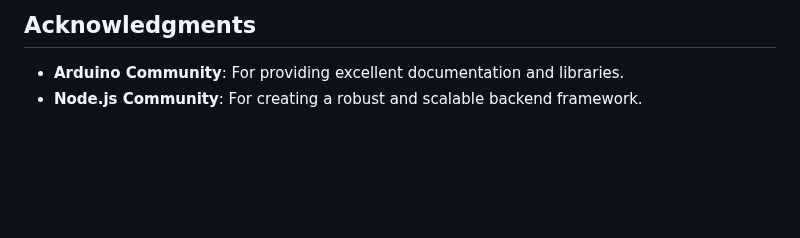
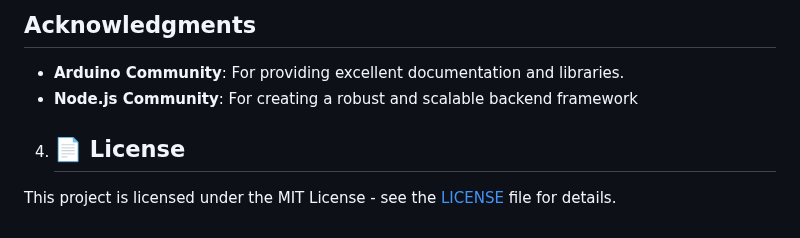
Before and after one commit to beltasia/2fauthentication-witharduino, a Markdown page: README.md, the part around the change. Rendered like a GitHub page; blank space fills up the shorter version.

```diff
--- a/README.md
+++ b/README.md
@@ -96,4 +96,8 @@ The system consists of:
 
 ## Acknowledgments
 - **Arduino Community**: For providing excellent documentation and libraries.
-- **Node.js Community**: For creating a robust and scalable backend framework.
+- **Node.js Community**: For creating a robust and scalable backend framework
+
+ 4. ## 📄 License
+
+This project is licensed under the MIT License - see the [LICENSE](LICENSE) file for details.
```
